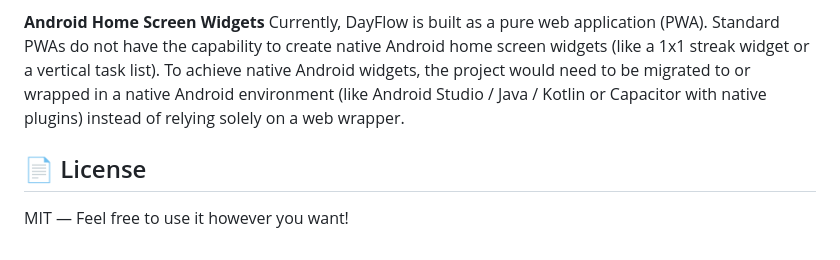
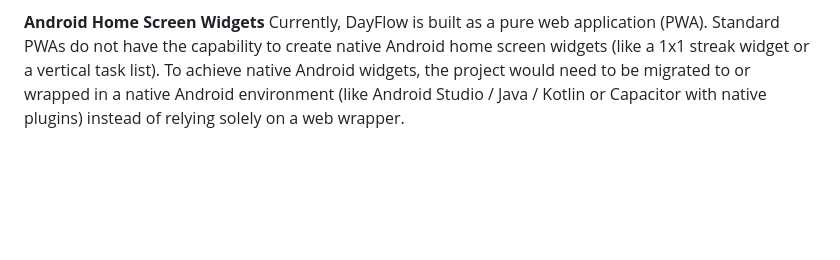
Before and after one commit to matiziompl/DayFlow, a Markdown page: README.md, the part around the change. Rendered like a GitHub page; blank space fills up the shorter version.

Commit message:
Update README to remove license and streamline content
Removed license section and redundant text.

```diff
--- a/README.md
+++ b/README.md
@@ -90,6 +90,3 @@ If you see the browser address bar in your APK, it means the Digital Asset Links
 **Android Home Screen Widgets**
 Currently, DayFlow is built as a pure web application (PWA). Standard PWAs do not have the capability to create native Android home screen widgets (like a 1x1 streak widget or a vertical task list).
 To achieve native Android widgets, the project would need to be migrated to or wrapped in a native Android environment (like Android Studio / Java / Kotlin or Capacitor with native plugins) instead of relying solely on a web wrapper.
-
-## 📄 License
-MIT — Feel free to use it however you want!
```
